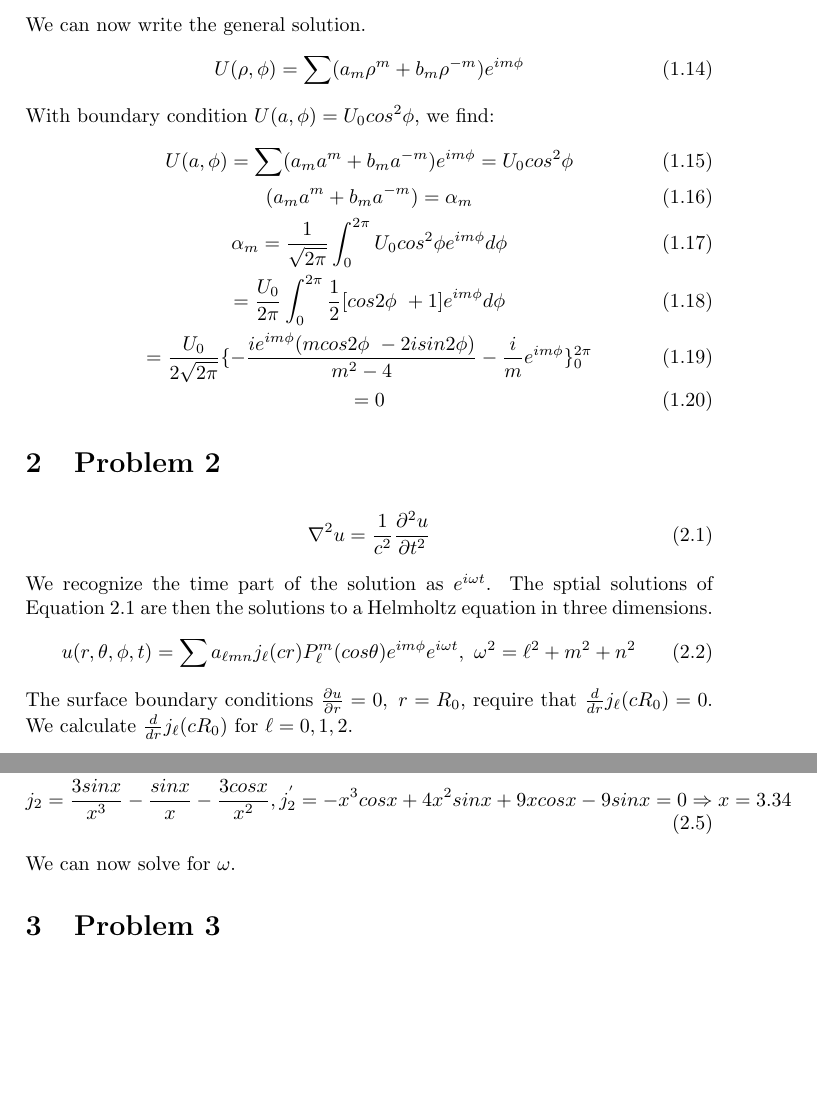
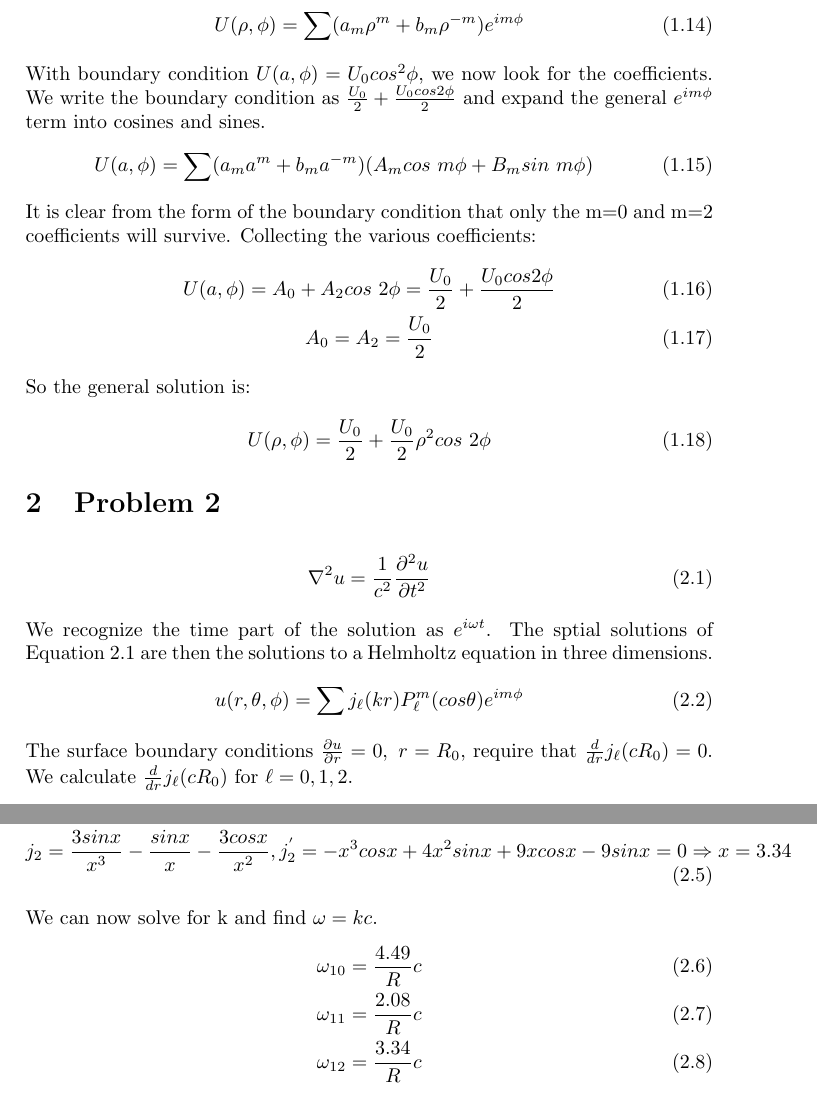
Before and after one commit to vbaker145/physics, a LaTeX problem sheet (mathphys2/hw3/hw3.tex): two parts of page 2 of 3 before the commit and two parts of page 2 of 4 after it, joined at a grey line, cut at the place of the change, the shorter picture padded with empty space. Compiled offline with pdfLaTeX.

Commit message:
HW3 submitted

```diff
--- a/mathphys2/hw3/hw3.tex
+++ b/mathphys2/hw3/hw3.tex
@@ -48,16 +48,21 @@ We can now write the general solution.
 \begin{equation}
  U(\rho, \phi)=\sum (a_{m}\rho^{m}+b_m\rho^{-m})e^{im\phi}
 \end{equation}
-With boundary condition $U(a,\phi)=U_0cos^2\phi$, we find:
+With boundary condition $U(a,\phi)=U_0cos^2\phi$, we now look for the coefficients.
+We write the boundary condition as $\frac{U_0}{2}+\frac{U_0cos2 \phi}{2}$ and expand the general $e^{im\phi}$ term into cosines and sines.
 \begin{gather}
-  U(a, \phi)=\sum (a_{m}a^{m}+b_ma^{-m})e^{im\phi}=U_0cos^2\phi\\
-  (a_{m}a^{m}+b_ma^{-m})=\alpha_m\\
-  \alpha_m=\frac{1}{\sqrt{2\pi}}\int_0^{2\pi}U_0cos^2\phi e^{im\phi} d\phi\\
-  =\frac{U_0}{2\pi}\int_0^{2\pi}\frac{1}{2}[cos2\phi\ +1]e^{im\phi} d\phi\\
-  =\frac{U_0}{2\sqrt{2\pi}}\{-\frac{ie^{im\phi}(mcos2\phi\ -2isin2\phi)}{m^2-4}-\frac{i}{m}e^{im\phi} \}_0^{2\pi}\\
-  =0
+ U(a, \phi)=\sum (a_{m}a^{m}+b_ma^{-m})(A_mcos\ m\phi+B_msin\ m\phi)
 \end{gather}
-
+It is clear from the form of the boundary condition that only the m=0 and m=2 coefficients will survive.
+Collecting the various coefficients:
+\begin{gather}
+ U(a, \phi)=A_0 + A_2cos\ 2\phi = \frac{U_0}{2}+\frac{U_0cos2 \phi}{2}\\
+ A_0=A_2=\frac{U_0}{2}
+\end{gather}
+So the general solution is:
+\begin{gather}
+ U(\rho, \phi)=\frac{U_0}{2}+\frac{U_0}{2}\rho^2cos\ 2\phi
+\end{gather}
 
 \section{Problem 2}
 \begin{gather}
@@ -66,7 +71,7 @@ With boundary condition $U(a,\phi)=U_0cos^2\phi$, we find:
 We recognize the time part of the solution as $e^{i\omega t}$.
 The sptial solutions of Equation 2.1 are then the solutions to a Helmholtz equation in three dimensions.
 \begin{gather}
- u(r, \theta, \phi, t)=\sum a_{\ell mn}j_{\ell}(cr)P_{\ell}^{m}(cos\theta)e^{im\phi}e^{i\omega t},\ \omega^2=\ell^2+m^2+n^2
+ u(r, \theta, \phi)=\sum j_{\ell}(kr)P_{\ell}^{m}(cos\theta)e^{im\phi}
 \end{gather}
 The surface boundary conditions $\frac{\partial u}{\partial r}=0,\ r=R_0$, require that $\frac{d}{dr}j_{\ell}(cR_0)=0$.
 We calculate $\frac{d}{dr}j_{\ell}(cR_0)$ for $\ell=0,1,2$.
@@ -75,7 +80,13 @@ We calculate $\frac{d}{dr}j_{\ell}(cR_0)$ for $\ell=0,1,2$.
  j_1=\frac{sin x}{x^2}-\frac{cosx}{x}, j_1^{'}=x^2sinx+2xcosx-2sinx=0\Rightarrow x=2.08\\
  j_2=\frac{3sinx}{x^3}-\frac{sinx}{x}-\frac{3cosx}{x^2}, j_2^{'}=-x^3cosx+4x^2sinx+9xcosx-9sinx =0 \Rightarrow x=3.34
 \end{gather}
-We can now solve for $\omega$.
+We can now solve for k and find $\omega=kc$.
+\begin{gather}
+ \omega_{10}=\frac{4.49}{R}c\\
+ \omega_{11}=\frac{2.08}{R}c\\
+ \omega_{12}=\frac{3.34}{R}c
+\end{gather}
+
 
 \section{Problem 3}
 \begin{gather}
```
Also changed, not shown: mathphys2/hw3/hw3.pdf (added), mathphys2/hw3/hw3.ps, mathphys2/hw3/hw3.tex (54 more changed lines), 4 other files.
